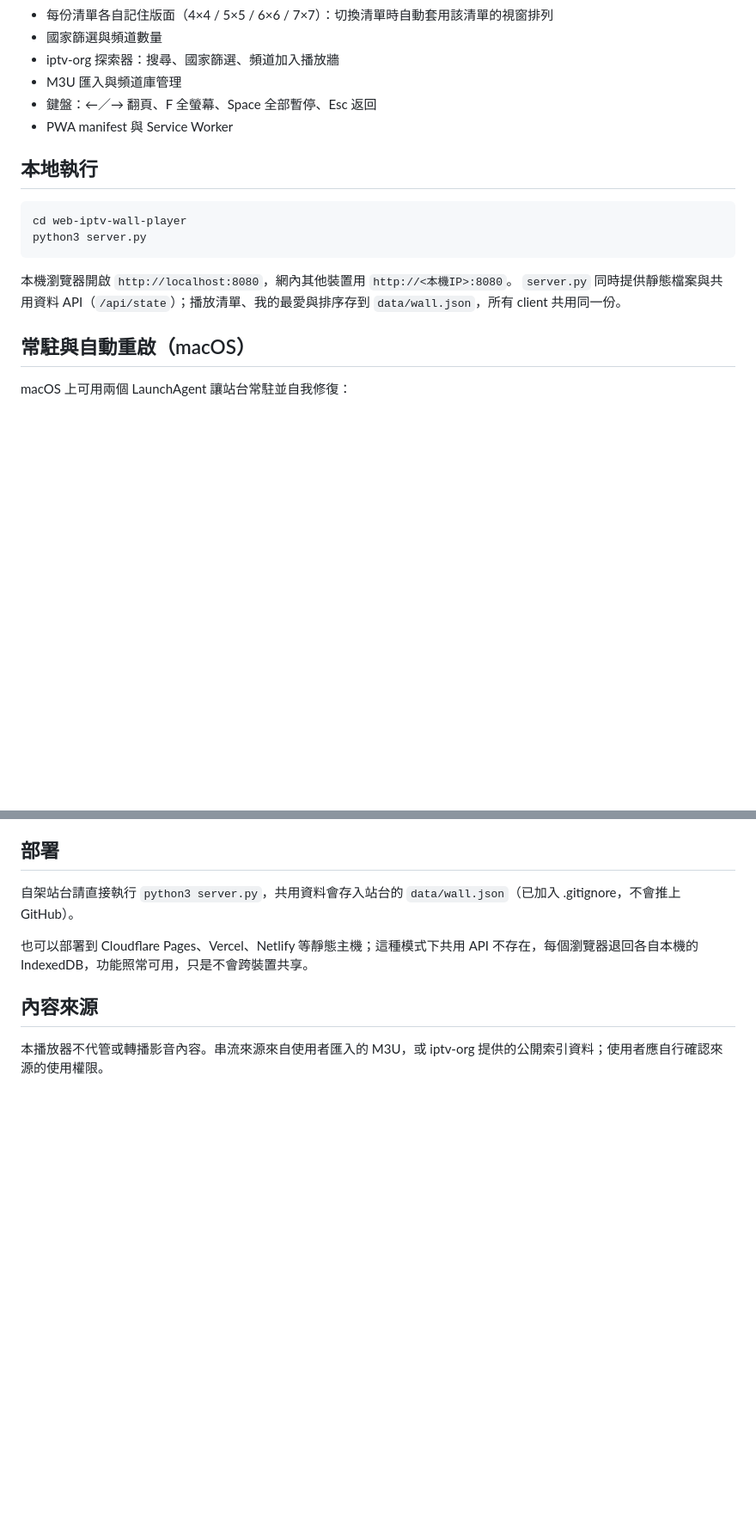
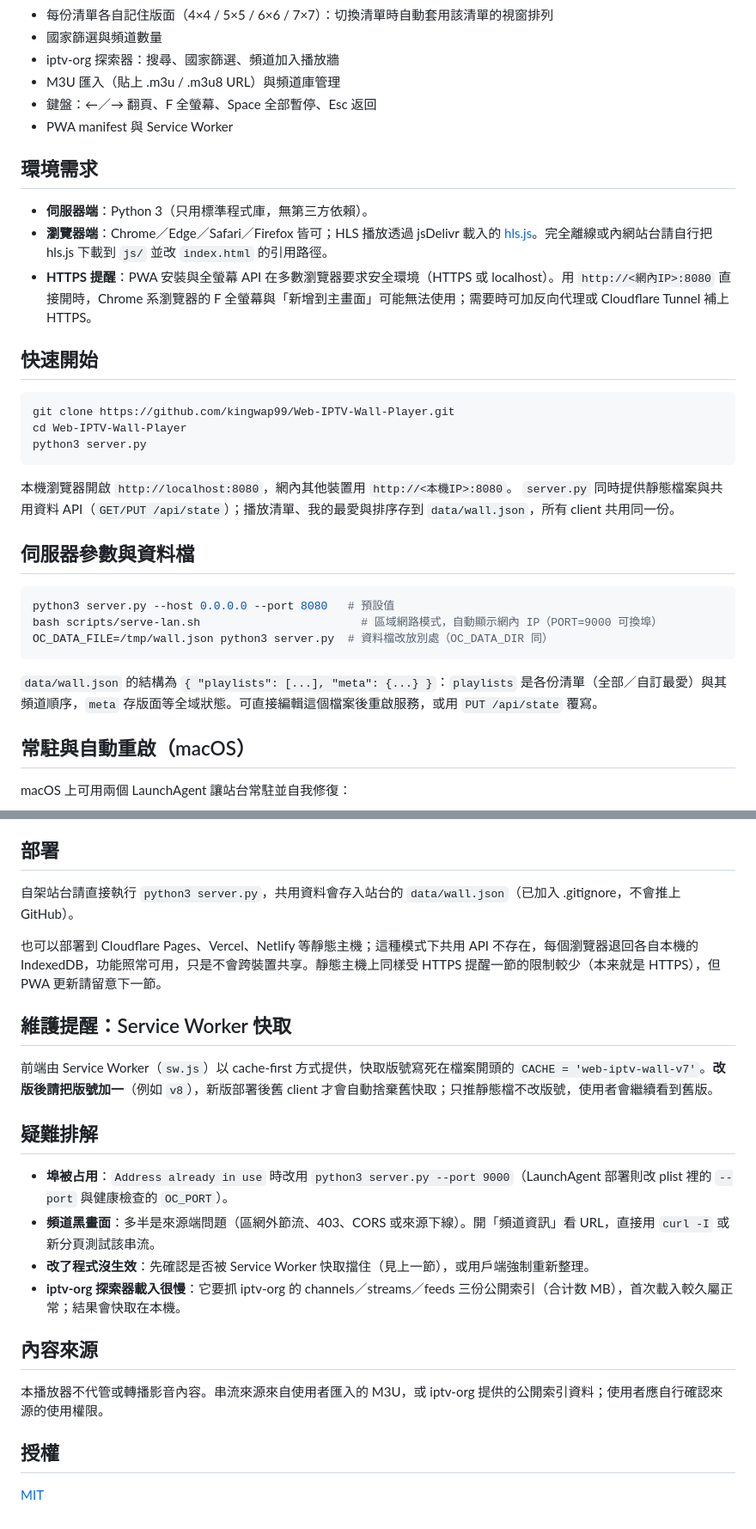
Before and after one commit to kingwap99/Web-IPTV-Wall-Player, a Markdown page: README.md, 2 parts joined by grey strips. Shown at 86% size. Drawn GitHub-style; blank space fills up the shorter version.

Commit message:
Expand README: correct clone path, document LAN script, server flags, SW cache bump, troubleshooting

````diff
--- a/README.md
+++ b/README.md
@@ -21,19 +23,36 @@
 - 每份清單各自記住版面（4×4 / 5×5 / 6×6 / 7×7）：切換清單時自動套用該清單的視窗排列
 - 國家篩選與頻道數量
 - iptv-org 探索器：搜尋、國家篩選、頻道加入播放牆
-- M3U 匯入與頻道庫管理
+- M3U 匯入（貼上 .m3u / .m3u8 URL）與頻道庫管理
 - 鍵盤：←／→ 翻頁、F 全螢幕、Space 全部暫停、Esc 返回
 - PWA manifest 與 Service Worker
 
-## 本地執行
+## 環境需求
+
+- **伺服器端**：Python 3（只用標準程式庫，無第三方依賴）。
+- **瀏覽器端**：Chrome／Edge／Safari／Firefox 皆可；HLS 播放透過 jsDelivr 載入的 [hls.js](https://cdn.jsdelivr.net/npm/hls.js/)。完全離線或內網站台請自行把 hls.js 下載到 `js/` 並改 `index.html` 的引用路徑。
+- **HTTPS 提醒**：PWA 安裝與全螢幕 API 在多數瀏覽器要求安全環境（HTTPS 或 localhost）。用 `http://<網內IP>:8080` 直接開時，Chrome 系瀏覽器的 F 全螢幕與「新增到主畫面」可能無法使用；需要時可加反向代理或 Cloudflare Tunnel 補上 HTTPS。
+
+## 快速開始
 
 ```bash
-cd web-iptv-wall-player
+git clone https://github.com/kingwap99/Web-IPTV-Wall-Player.git
+cd Web-IPTV-Wall-Player
 python3 server.py
 ```
 
 本機瀏覽器開啟 `http://localhost:8080`，網內其他裝置用 `http://<本機IP>:8080`。
-`server.py` 同時提供靜態檔案與共用資料 API（`/api/state`）；播放清單、我的最愛與排序存到 `data/wall.json`，所有 client 共用同一份。
+`server.py` 同時提供靜態檔案與共用資料 API（`GET/PUT /api/state`）；播放清單、我的最愛與排序存到 `data/wall.json`，所有 client 共用同一份。
+
+## 伺服器參數與資料檔
+
+```bash
+python3 server.py --host 0.0.0.0 --port 8080   # 預設值
+bash scripts/serve-lan.sh                        # 區域網路模式，自動顯示網內 IP（PORT=9000 可換埠）
+OC_DATA_FILE=/tmp/wall.json python3 server.py  # 資料檔改放別處（OC_DATA_DIR 同）
+```
+
+`data/wall.json` 的結構為 `{ "playlists": [...], "meta": {...} }`：`playlists` 是各份清單（全部／自訂最愛）與其頻道順序，`meta` 存版面等全域狀態。可直接編輯這個檔案後重啟服務，或用 `PUT /api/state` 覆寫。
 
 ## 常駐與自動重啟（macOS）
 
@@ -74,8 +93,23 @@ mv ~/Library/LaunchAgents/com.neo.web-iptv-wall.healthcheck.plist{,.disabled}
 
 自架站台請直接執行 `python3 server.py`，共用資料會存入站台的 `data/wall.json`（已加入 .gitignore，不會推上 GitHub）。
 
-也可以部署到 Cloudflare Pages、Vercel、Netlify 等靜態主機；這種模式下共用 API 不存在，每個瀏覽器退回各自本機的 IndexedDB，功能照常可用，只是不會跨裝置共享。
+也可以部署到 Cloudflare Pages、Vercel、Netlify 等靜態主機；這種模式下共用 API 不存在，每個瀏覽器退回各自本機的 IndexedDB，功能照常可用，只是不會跨裝置共享。靜態主機上同樣受 HTTPS 提醒一節的限制較少（本来就是 HTTPS），但 PWA 更新請留意下一節。
+
+## 維護提醒：Service Worker 快取
+
+前端由 Service Worker（`sw.js`）以 cache-first 方式提供，快取版號寫死在檔案開頭的 `CACHE = 'web-iptv-wall-v7'`。**改版後請把版號加一**（例如 `v8`），新版部署後舊 client 才會自動捨棄舊快取；只推靜態檔不改版號，使用者會繼續看到舊版。
+
+## 疑難排解
+
+- **埠被占用**：`Address already in use` 時改用 `python3 server.py --port 9000`（LaunchAgent 部署則改 plist 裡的 `--port` 與健康檢查的 `OC_PORT`）。
+- **頻道黑畫面**：多半是來源端問題（區網外節流、403、CORS 或來源下線）。開「頻道資訊」看 URL，直接用 `curl -I` 或新分頁測試該串流。
+- **改了程式沒生效**：先確認是否被 Service Worker 快取擋住（見上一節），或用戶端強制重新整理。
+- **iptv-org 探索器載入很慢**：它要抓 iptv-org 的 channels／streams／feeds 三份公開索引（合计数 MB），首次載入較久屬正常；結果會快取在本機。
 
 ## 內容來源
 
 本播放器不代管或轉播影音內容。串流來源來自使用者匯入的 M3U，或 iptv-org 提供的公開索引資料；使用者應自行確認來源的使用權限。
+
+## 授權
+
+[MIT](LICENSE)
````
Also changed, not shown: other parts of README.md (+3 -1 lines).
